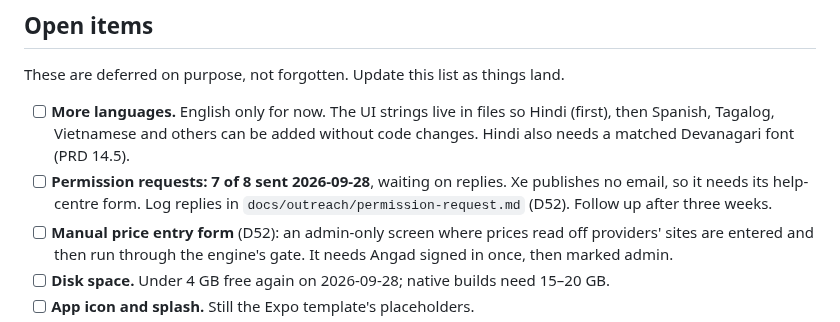
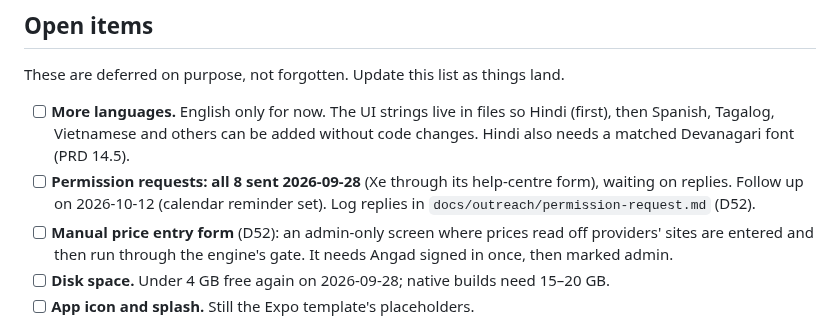
Before and after one commit to OnGodCR/RemitBridge-App, a Markdown page: CLAUDE.md, the part around the change. Rendered like a GitHub page.

```diff
--- a/CLAUDE.md
+++ b/CLAUDE.md
@@ -50,9 +50,9 @@ These are deferred on purpose, not forgotten. Update this list as things land.
       so Hindi (first), then Spanish, Tagalog, Vietnamese and others can be
       added without code changes. Hindi also needs a matched Devanagari font
       (PRD 14.5).
-- [ ] **Permission requests: 7 of 8 sent 2026-09-28**, waiting on replies. Xe
-      publishes no email, so it needs its help-centre form. Log replies in
-      `docs/outreach/permission-request.md` (D52). Follow up after three weeks.
+- [ ] **Permission requests: all 8 sent 2026-09-28** (Xe through its help-centre
+      form), waiting on replies. Follow up on 2026-10-12 (calendar reminder set).
+      Log replies in `docs/outreach/permission-request.md` (D52).
 - [ ] **Manual price entry form** (D52): an admin-only screen where prices read off
       providers' sites are entered and then run through the engine's gate. It needs
       Angad signed in once, then marked admin.
```
Also changed, not shown: HANDOFF.md (+1 -1 lines), docs/outreach/permission-request.md (+2 -2 lines).
